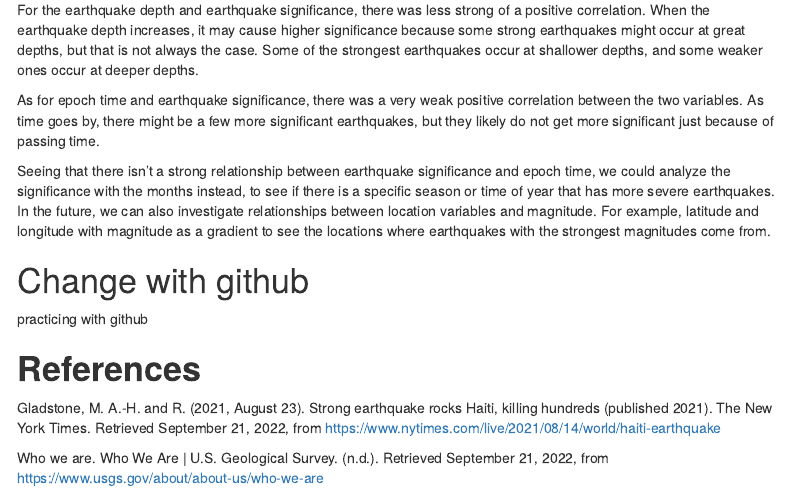
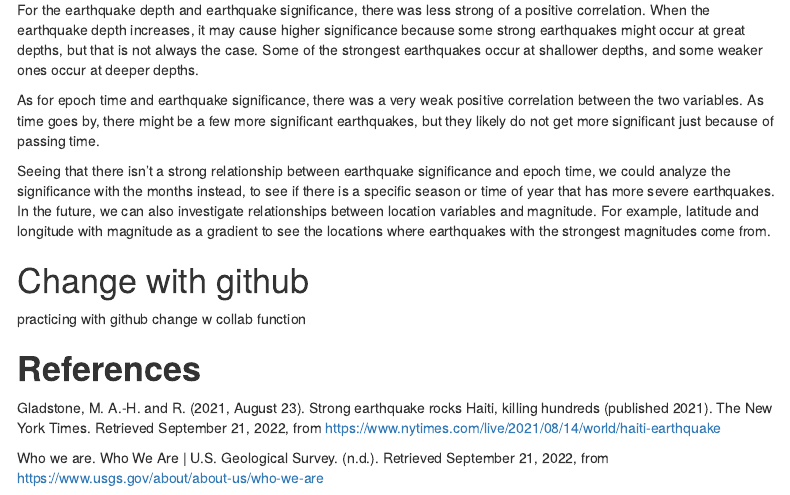
Before and after one commit to cheeze31/Project_1, an R Markdown document (Project1.Rmd): the page in a window 1100 px wide, from 1890 px down. Rendered offline with R 4.5, knitr and Pandoc, with nearby package versions; some code elsewhere in the file could not run offline; menus at the side of the page are left out.

Commit message:
Update Project1.Rmd

```diff
--- a/Project1.Rmd
+++ b/Project1.Rmd
@@ -96,6 +96,7 @@ Seeing that there isn't a strong relationship between earthquake significance an
 # Change with github
 
 practicing with github
+change w collab function
 
 # **References**
 
```
